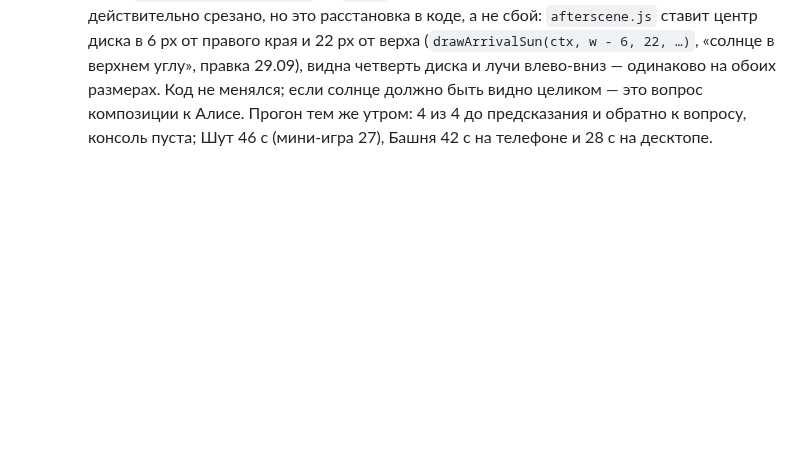
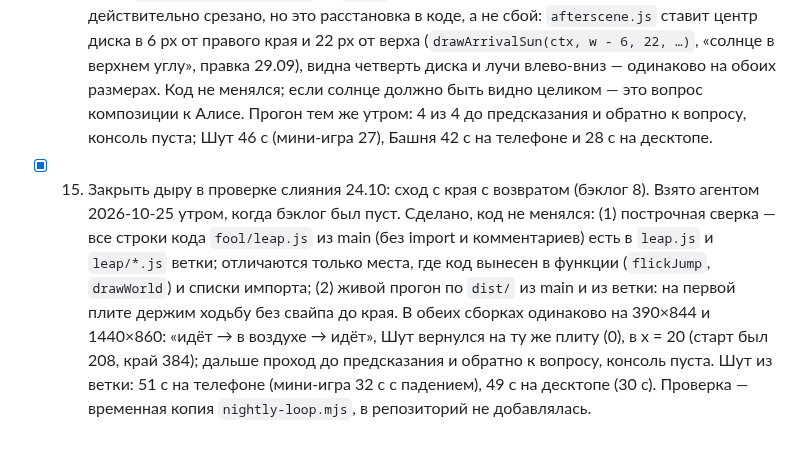
Before and after one commit to thefreshdrink/game, a Markdown page: docs/agent-backlog.md, the part around the change. Drawn GitHub-style; blank space fills up the shorter version.

Commit message:
Бэклог 15: сход с края с возвратом сверен между main и веткой
Co-Authored-By: Claude Opus 5.5 <noreply@anthropic.com>
Claude-Session: https://claude.ai/code/session_01KhbStDhwH9v3WoXZxAg1WY

```diff
--- a/docs/agent-backlog.md
+++ b/docs/agent-backlog.md
@@ -168,3 +168,16 @@
   если солнце должно быть видно целиком — это вопрос композиции к Алисе.
   Прогон тем же утром: 4 из 4 до предсказания и обратно к вопросу, консоль
   пуста; Шут 46 с (мини-игра 27), Башня 42 с на телефоне и 28 с на десктопе.
+- [x] 15. Закрыть дыру в проверке слияния 24.10: сход с края с возвратом
+  (бэклог 8). Взято агентом 2026-10-25 утром, когда бэклог был пуст.
+  Сделано, код не менялся: (1) построчная сверка — все строки кода
+  `fool/leap.js` из main (без import и комментариев) есть в `leap.js` и
+  `leap/*.js` ветки; отличаются только места, где код вынесен в функции
+  (`flickJump`, `drawWorld`) и списки импорта; (2) живой прогон по `dist/`
+  из main и из ветки: на первой плите держим ходьбу без свайпа до края.
+  В обеих сборках одинаково на 390×844 и 1440×860: «идёт → в воздухе →
+  идёт», Шут вернулся на ту же плиту (0), в x = 20 (старт был 208, край
+  384); дальше проход до предсказания и обратно к вопросу, консоль пуста.
+  Шут из ветки: 51 с на телефоне (мини-игра 32 с с падением), 49 с на
+  десктопе (30 с). Проверка — временная копия `nightly-loop.mjs`, в
+  репозиторий не добавлялась.
```
